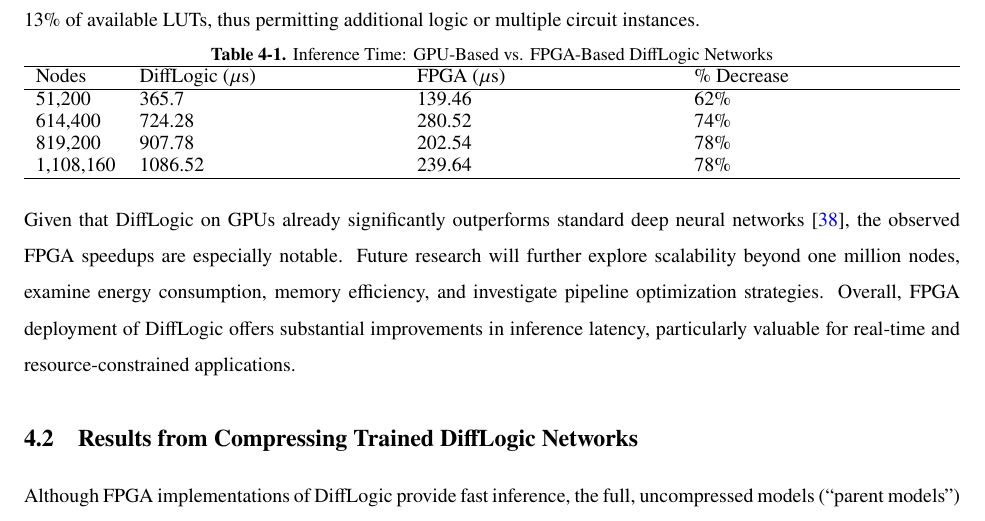
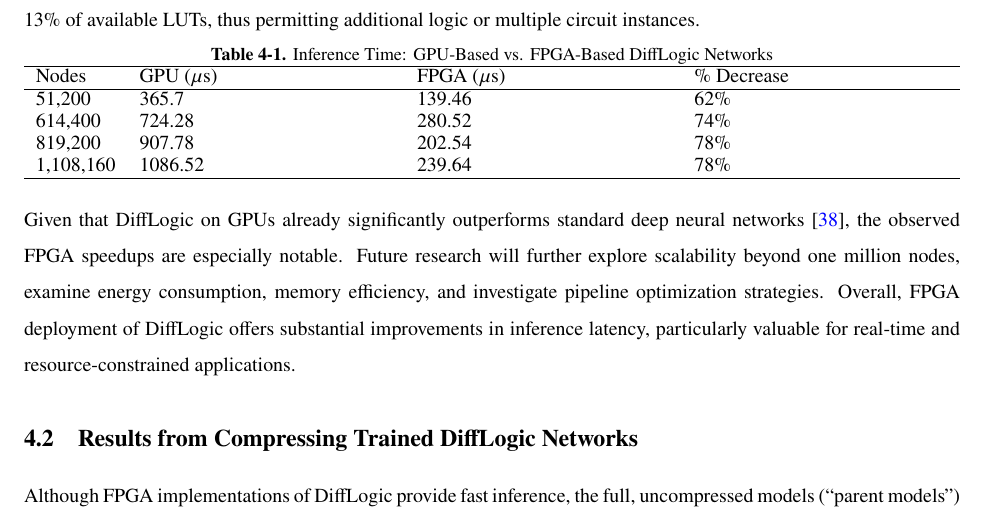
Before and after one commit to matheusmaldaner/OverleafUndergradThesis, a LaTeX thesis (main.tex, which reads Chapters/4_Results.tex): part of page 21 of 28, cut so that both start at the same text. Compiled offline with pdfLaTeX.

Commit message:
Updates from Overleaf

```diff
--- a/Chapters/4_Results.tex
+++ b/Chapters/4_Results.tex
@@ -53,7 +53,7 @@ Table~\ref{tab:fpga_comparison} compares inference times, highlighting significa
 \label{tab:fpga_comparison}
 \begin{tabularx}{\textwidth}{lXXX}
 \hline
-Nodes & DiffLogic ($\mu$s) & FPGA ($\mu$s) & \% Decrease \\
+Nodes & GPU ($\mu$s) & FPGA ($\mu$s) & \% Decrease \\
 \hline
 51,200   & 365.7   & 139.46 & 62\% \\
 614,400  & 724.28  & 280.52 & 74\% \\
```
